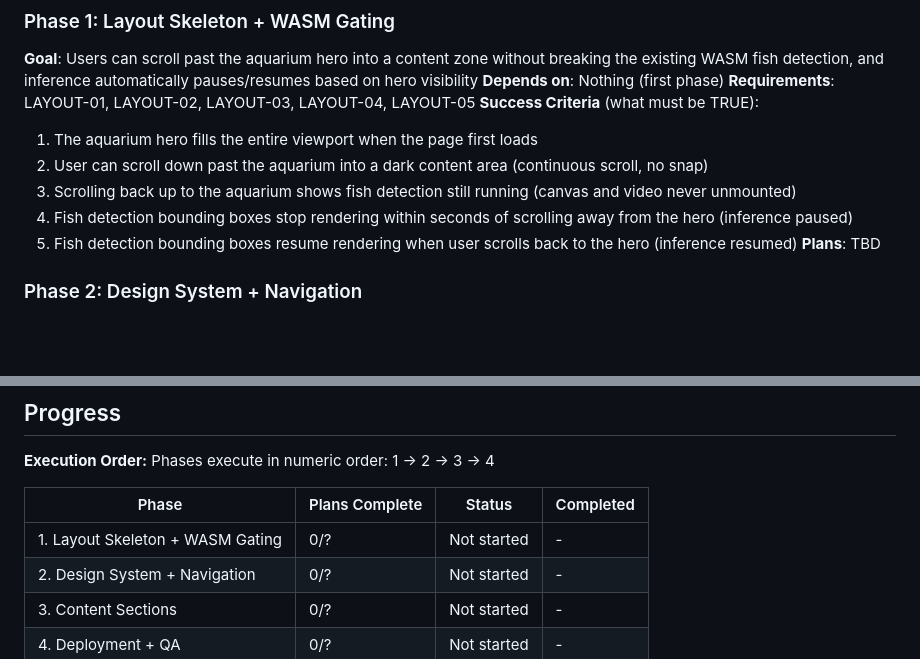
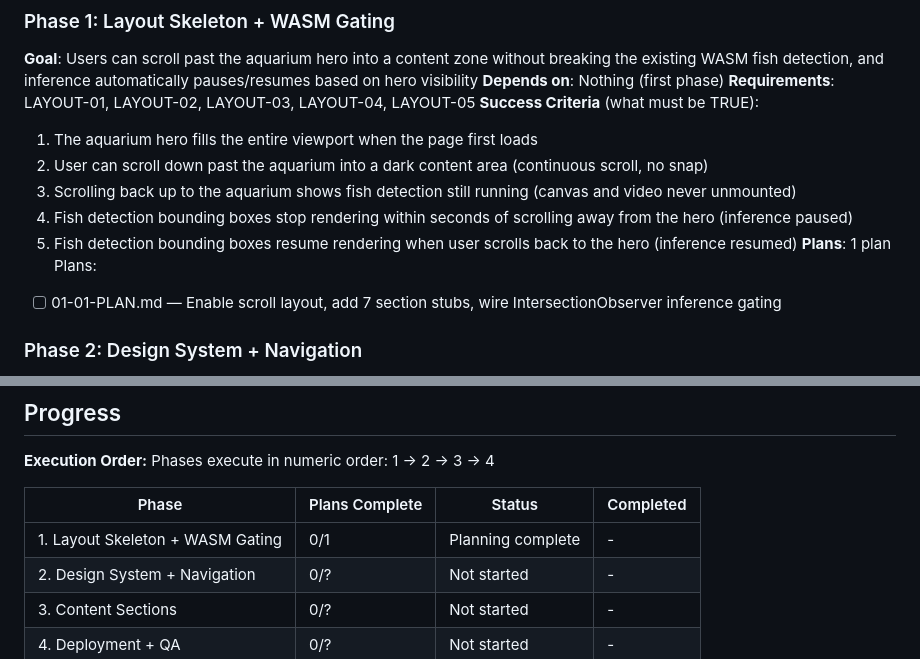
Before and after one commit to yalisommer/portfolio-v6, a Markdown page: .planning/ROADMAP.md, 2 parts joined by grey strips. GitHub-like rendering; blank space fills up the shorter version.

Commit message:
docs(01): create phase plan

```diff
--- a/.planning/ROADMAP.md
+++ b/.planning/ROADMAP.md
@@ -29,7 +29,9 @@ Decimal phases appear between their surrounding integers in numeric order.
   3. Scrolling back up to the aquarium shows fish detection still running (canvas and video never unmounted)
   4. Fish detection bounding boxes stop rendering within seconds of scrolling away from the hero (inference paused)
   5. Fish detection bounding boxes resume rendering when user scrolls back to the hero (inference resumed)
-**Plans**: TBD
+**Plans**: 1 plan
+Plans:
+- [ ] 01-01-PLAN.md — Enable scroll layout, add 7 section stubs, wire IntersectionObserver inference gating
 
 ### Phase 2: Design System + Navigation
 **Goal**: A locked visual foundation (colors, typography, motifs, animations) and a sticky nav that lets users jump to any section and see where they are
@@ -76,7 +78,7 @@ Phases execute in numeric order: 1 -> 2 -> 3 -> 4
 
 | Phase | Plans Complete | Status | Completed |
 |-------|----------------|--------|-----------|
-| 1. Layout Skeleton + WASM Gating | 0/? | Not started | - |
+| 1. Layout Skeleton + WASM Gating | 0/1 | Planning complete | - |
 | 2. Design System + Navigation | 0/? | Not started | - |
 | 3. Content Sections | 0/? | Not started | - |
 | 4. Deployment + QA | 0/? | Not started | - |
```
Also changed, not shown: 1 other file.
